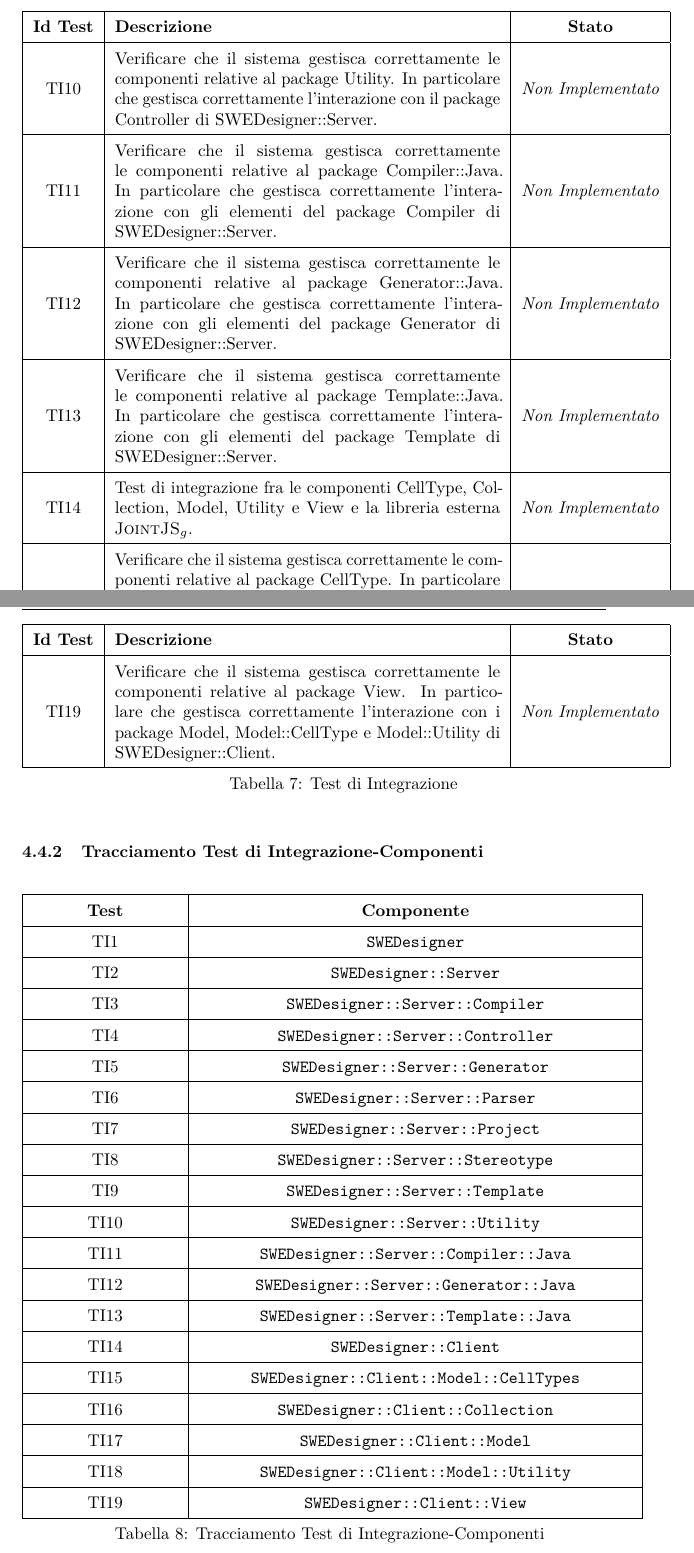
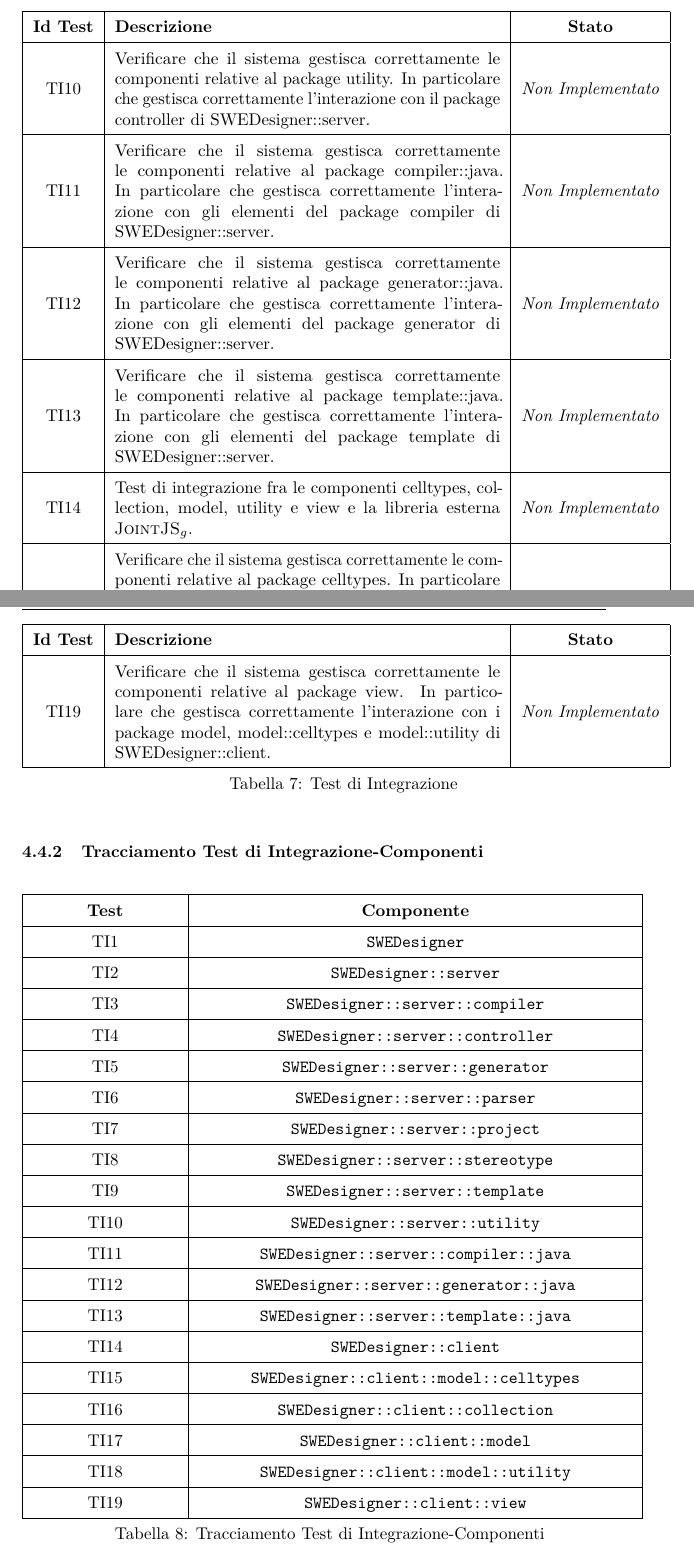
Before and after one commit to hivex-unipd/swedesigner-doc, a LaTeX document (doc/Esterni/Piano_di_qualifica/Piano_di_qualifica_2_0_0.tex): two parts of pages 70 and 71 of 82, joined at a grey line, cut so that both start at the same text. Compiled offline with pdfLaTeX.

Commit message:
corretti nomi package test integrazione PdQ

```diff
--- a/doc/Esterni/Piano_di_qualifica/Piano_di_qualifica_2_0_0.tex
+++ b/doc/Esterni/Piano_di_qualifica/Piano_di_qualifica_2_0_0.tex
@@ -1837,6 +1827,0 @@ I test di sistema vengono eseguiti sul prodotto una volta che tutte le sue compo
-\hypertarget{TI10}{TI10} & Verificare che il sistema gestisca correttamente le componenti relative al package Utility. In particolare che gestisca correttamente l'interazione con il package Controller di SWEDesigner::Server. & \textit{Non Implementato}\\ \hline
-\hypertarget{TI11}{TI11} & Verificare che il sistema gestisca correttamente le componenti relative al package Compiler::Java. In particolare che gestisca correttamente l'interazione con gli elementi del package Compiler di SWEDesigner::Server. & \textit{Non Implementato}\\ \hline
-\hypertarget{TI12}{TI12} & Verificare che il sistema gestisca correttamente le componenti relative al package Generator::Java. In particolare che gestisca correttamente l'interazione con gli elementi del package Generator di SWEDesigner::Server. & \textit{Non Implementato}\\ \hline
-\hypertarget{TI13}{TI13} & Verificare che il sistema gestisca correttamente le componenti relative al package Template::Java. In particolare che gestisca correttamente l'interazione con gli elementi del package Template di SWEDesigner::Server. & \textit{Non Implementato}\\ \hline
-\hypertarget{TI14}{TI14} & Test di integrazione fra le componenti CellType, Collection, Model, Utility e View e la libreria esterna \gloss{JointJS}. & \textit{Non Implementato}\\ \hline
-\hypertarget{TI15}{TI15} & Verificare che il sistema gestisca correttamente le componenti relative al package CellType. In particolare che gestisca correttamente l'interazione con il package View di SWEDesigner::Client e la libreria esterna JointJS. & \textit{Non Implementato}\\ \hline
@@ -1846 +1827,0 @@ I test di sistema vengono eseguiti sul prodotto una volta che tutte le sue compo
-\hypertarget{TI19}{TI19} & Verificare che il sistema gestisca correttamente le componenti relative al package View. In particolare che gestisca correttamente l'interazione con i package Model, Model::CellType e Model::Utility di SWEDesigner::Client. & \textit{Non Implementato}\\ \hline
@@ -1846,0 +1837,6 @@ I test di sistema vengono eseguiti sul prodotto una volta che tutte le sue compo
+\hypertarget{TI10}{TI10} & Verificare che il sistema gestisca correttamente le componenti relative al package utility. In particolare che gestisca correttamente l'interazione con il package controller di SWEDesigner::server. & \textit{Non Implementato}\\ \hline
+\hypertarget{TI11}{TI11} & Verificare che il sistema gestisca correttamente le componenti relative al package compiler::java. In particolare che gestisca correttamente l'interazione con gli elementi del package compiler di SWEDesigner::server. & \textit{Non Implementato}\\ \hline
+\hypertarget{TI12}{TI12} & Verificare che il sistema gestisca correttamente le componenti relative al package generator::java. In particolare che gestisca correttamente l'interazione con gli elementi del package generator di SWEDesigner::server. & \textit{Non Implementato}\\ \hline
+\hypertarget{TI13}{TI13} & Verificare che il sistema gestisca correttamente le componenti relative al package template::java. In particolare che gestisca correttamente l'interazione con gli elementi del package template di SWEDesigner::server. & \textit{Non Implementato}\\ \hline
+\hypertarget{TI14}{TI14} & Test di integrazione fra le componenti celltypes, collection, model, utility e view e la libreria esterna \gloss{JointJS}. & \textit{Non Implementato}\\ \hline
+\hypertarget{TI15}{TI15} & Verificare che il sistema gestisca correttamente le componenti relative al package celltypes. In particolare che gestisca correttamente l'interazione con il package view di SWEDesigner::client e la libreria esterna JointJS. & \textit{Non Implementato}\\ \hline
@@ -1847,3 +1846,4 @@ I test di sistema vengono eseguiti sul prodotto una volta che tutte le sue compo
+\hypertarget{TI19}{TI19} & Verificare che il sistema gestisca correttamente le componenti relative al package view. In particolare che gestisca correttamente l'interazione con i package model, model::celltypes e model::utility di SWEDesigner::client. & \textit{Non Implementato}\\ \hline
 \caption[Test di Integrazione]{Test di Integrazione}
 \label{tabella:test2}
 \end{longtable}
@@ -1856,24 +1856,24 @@ I test di sistema vengono eseguiti sul prodotto una volta che tutte le sue compo
 \hline
 \endhead
 \hyperlink{TI1}{TI1} & \texttt{SWEDesigner}\\ \hline
-\hyperlink{TI2}{TI2} & \texttt{SWEDesigner::Server}\\ \hline
-\hyperlink{TI3}{TI3} & \texttt{SWEDesigner::Server::Compiler}\\ \hline
-\hyperlink{TI4}{TI4} & \texttt{SWEDesigner::Server::Controller}\\ \hline
-\hyperlink{TI5}{TI5} & \texttt{SWEDesigner::Server::Generator}\\ \hline
-\hyperlink{TI6}{TI6} & \texttt{SWEDesigner::Server::Parser}\\ \hline
-\hyperlink{TI7}{TI7} & \texttt{SWEDesigner::Server::Project}\\ \hline
-\hyperlink{TI8}{TI8} & \texttt{SWEDesigner::Server::Stereotype}\\ \hline
-\hyperlink{TI9}{TI9} & \texttt{SWEDesigner::Server::Template}\\ \hline
-\hyperlink{TI10}{TI10} & \texttt{SWEDesigner::Server::Utility}\\ \hline
-\hyperlink{TI11}{TI11} & \texttt{SWEDesigner::Server::Compiler::Java}\\ \hline
-\hyperlink{TI12}{TI12} & \texttt{SWEDesigner::Server::Generator::Java}\\ \hline
-\hyperlink{TI13}{TI13} & \texttt{SWEDesigner::Server::Template::Java}\\ \hline
-\hyperlink{TI14}{TI14} & \texttt{SWEDesigner::Client}\\ \hline
-\hyperlink{TI15}{TI15} & \texttt{SWEDesigner::Client::Model::CellTypes}\\ \hline
-\hyperlink{TI16}{TI16} & \texttt{SWEDesigner::Client::Collection}\\ \hline
-\hyperlink{TI17}{TI17} & \texttt{SWEDesigner::Client::Model}\\ \hline
-\hyperlink{TI18}{TI18} & \texttt{SWEDesigner::Client::Model::Utility}\\ \hline
-\hyperlink{TI19}{TI19} & \texttt{SWEDesigner::Client::View}\\ \hline
+\hyperlink{TI2}{TI2} & \texttt{SWEDesigner::server}\\ \hline
+\hyperlink{TI3}{TI3} & \texttt{SWEDesigner::server::compiler}\\ \hline
+\hyperlink{TI4}{TI4} & \texttt{SWEDesigner::server::controller}\\ \hline
+\hyperlink{TI5}{TI5} & \texttt{SWEDesigner::server::generator}\\ \hline
+\hyperlink{TI6}{TI6} & \texttt{SWEDesigner::server::parser}\\ \hline
+\hyperlink{TI7}{TI7} & \texttt{SWEDesigner::server::project}\\ \hline
+\hyperlink{TI8}{TI8} & \texttt{SWEDesigner::server::stereotype}\\ \hline
+\hyperlink{TI9}{TI9} & \texttt{SWEDesigner::server::template}\\ \hline
+\hyperlink{TI10}{TI10} & \texttt{SWEDesigner::server::utility}\\ \hline
+\hyperlink{TI11}{TI11} & \texttt{SWEDesigner::server::compiler::java}\\ \hline
+\hyperlink{TI12}{TI12} & \texttt{SWEDesigner::server::generator::java}\\ \hline
+\hyperlink{TI13}{TI13} & \texttt{SWEDesigner::server::template::java}\\ \hline
+\hyperlink{TI14}{TI14} & \texttt{SWEDesigner::client}\\ \hline
+\hyperlink{TI15}{TI15} & \texttt{SWEDesigner::client::model::celltypes}\\ \hline
+\hyperlink{TI16}{TI16} & \texttt{SWEDesigner::client::collection}\\ \hline
+\hyperlink{TI17}{TI17} & \texttt{SWEDesigner::client::model}\\ \hline
+\hyperlink{TI18}{TI18} & \texttt{SWEDesigner::client::model::utility}\\ \hline
+\hyperlink{TI19}{TI19} & \texttt{SWEDesigner::client::view}\\ \hline
 \caption[Tracciamento Test di Integrazione-Componenti]{Tracciamento Test di Integrazione-Componenti}
 \label{tabella:ts-requi}
 \end{longtable}
```
Also changed, not shown: doc/Esterni/Piano_di_qualifica/Piano_di_qualifica_2_0_0.tex (26 more changed lines).
